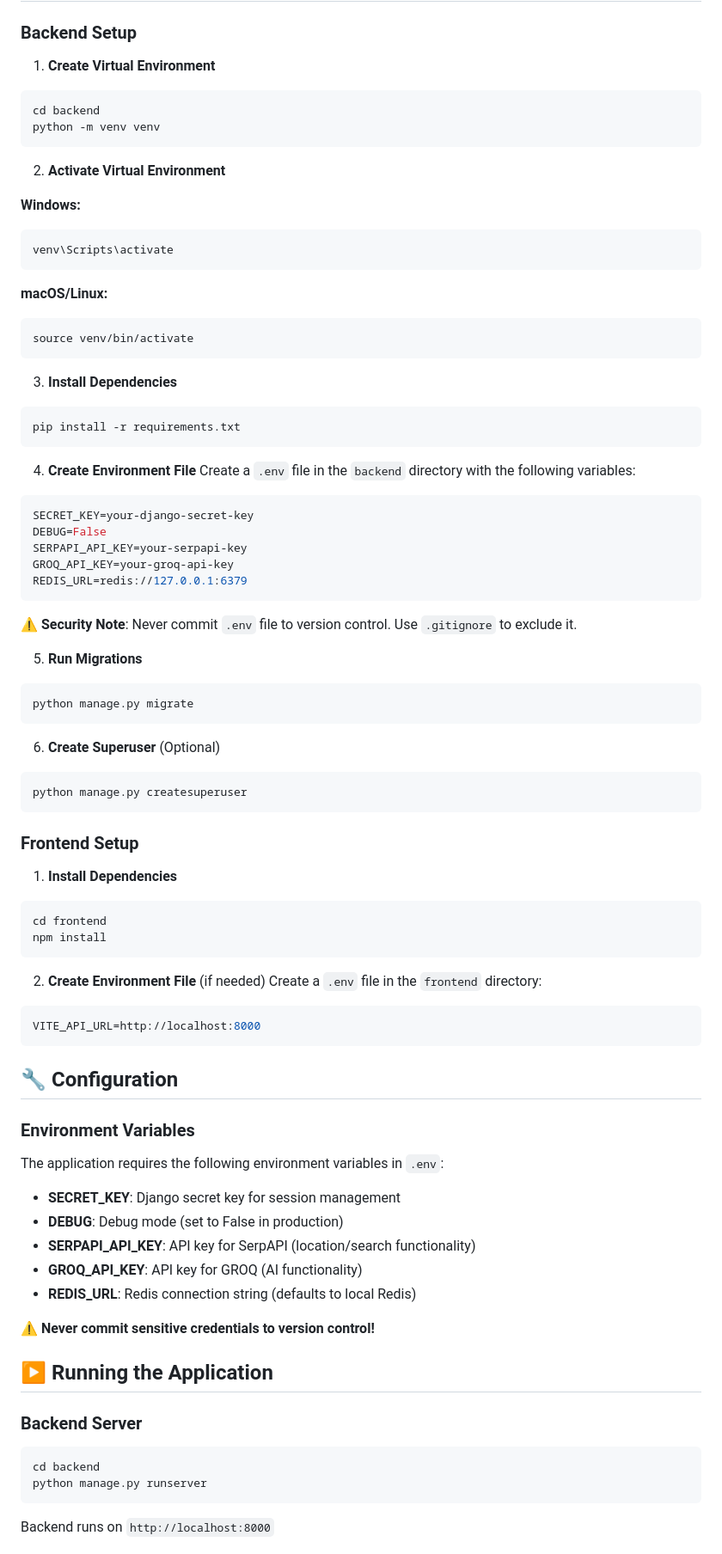
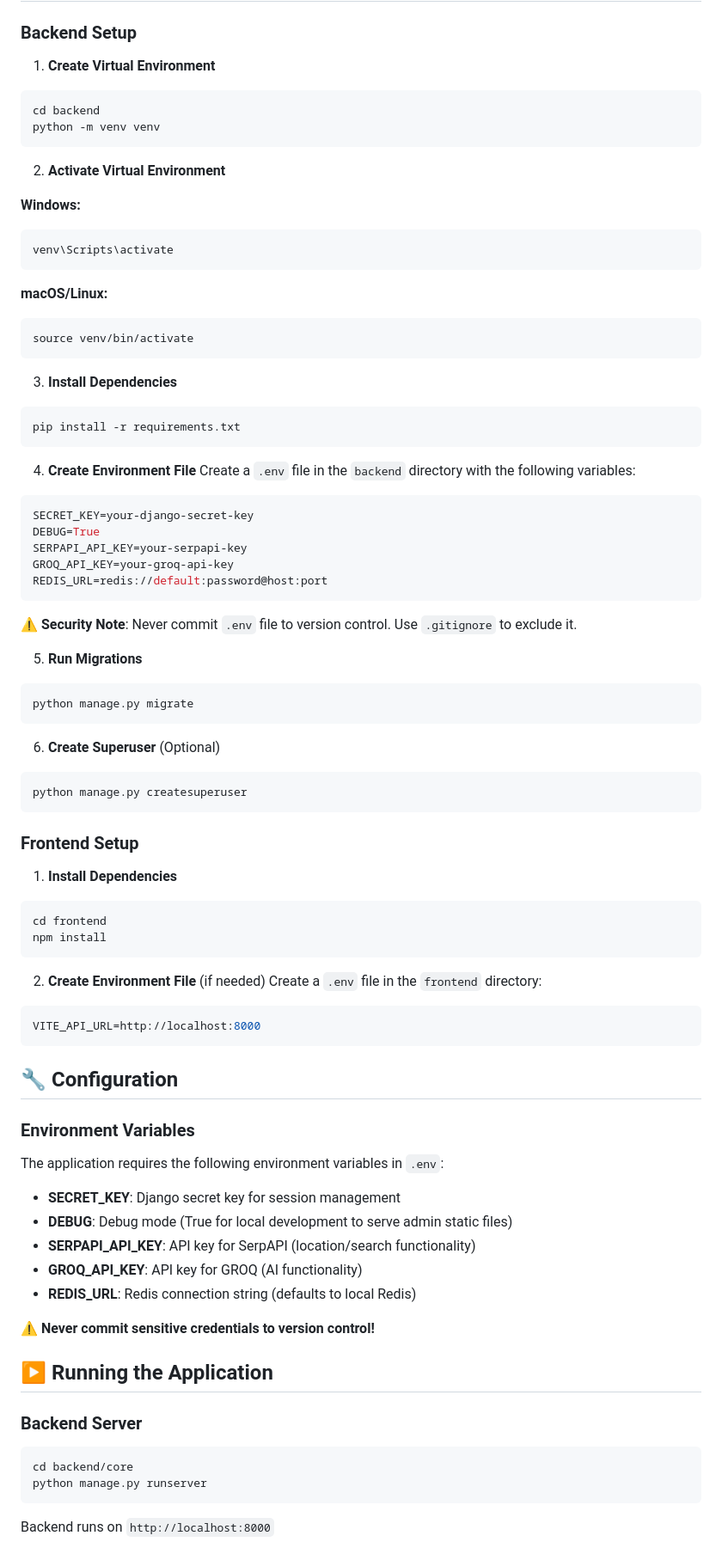
Before and after one commit to kushal-soni01/property_dealer, a Markdown page: README.md, the part around one of its changes. Shown at 86% size. GitHub-like rendering.

````diff
--- a/README.md
+++ b/README.md
@@ -51,6 +71,7 @@ Broker is a comprehensive property management system that allows users to manage
 ### Backend Setup
 
 1. **Create Virtual Environment**
+
 ```bash
 cd backend
 python -m venv venv
@@ -59,38 +80,44 @@ python -m venv venv
 2. **Activate Virtual Environment**
 
 **Windows:**
+
 ```bash
 venv\Scripts\activate
 ```
 
 **macOS/Linux:**
+
 ```bash
 source venv/bin/activate
 ```
 
 3. **Install Dependencies**
+
 ```bash
 pip install -r requirements.txt
 ```
 
 4. **Create Environment File**
-Create a `.env` file in the `backend` directory with the following variables:
+   Create a `.env` file in the `backend` directory with the following variables:
+
 ```env
 SECRET_KEY=your-django-secret-key
-DEBUG=False
+DEBUG=True
 SERPAPI_API_KEY=your-serpapi-key
 GROQ_API_KEY=your-groq-api-key
-REDIS_URL=redis://127.0.0.1:6379
+REDIS_URL=redis://default:password@host:port
 ```
 
 ⚠️ **Security Note**: Never commit `.env` file to version control. Use `.gitignore` to exclude it.
 
 5. **Run Migrations**
+
 ```bash
 python manage.py migrate
 ```
 
 6. **Create Superuser** (Optional)
+
 ```bash
 python manage.py createsuperuser
 ```
@@ -98,13 +125,15 @@ python manage.py createsuperuser
 ### Frontend Setup
 
 1. **Install Dependencies**
+
 ```bash
 cd frontend
 npm install
 ```
 
 2. **Create Environment File** (if needed)
-Create a `.env` file in the `frontend` directory:
+   Create a `.env` file in the `frontend` directory:
+
 ```env
 VITE_API_URL=http://localhost:8000
 ```
@@ -116,7 +145,7 @@ VITE_API_URL=http://localhost:8000
 The application requires the following environment variables in `.env`:
 
 - **SECRET_KEY**: Django secret key for session management
-- **DEBUG**: Debug mode (set to False in production)
+- **DEBUG**: Debug mode (True for local development to serve admin static files)
 - **SERPAPI_API_KEY**: API key for SerpAPI (location/search functionality)
 - **GROQ_API_KEY**: API key for GROQ (AI functionality)
 - **REDIS_URL**: Redis connection string (defaults to local Redis)
@@ -128,7 +157,7 @@ The application requires the following environment variables in `.env`:
 ### Backend Server
 
 ```bash
-cd backend
+cd backend/core
 python manage.py runserver
 ```
 
````
Also changed, not shown: other parts of README.md (+39 -8 lines).
